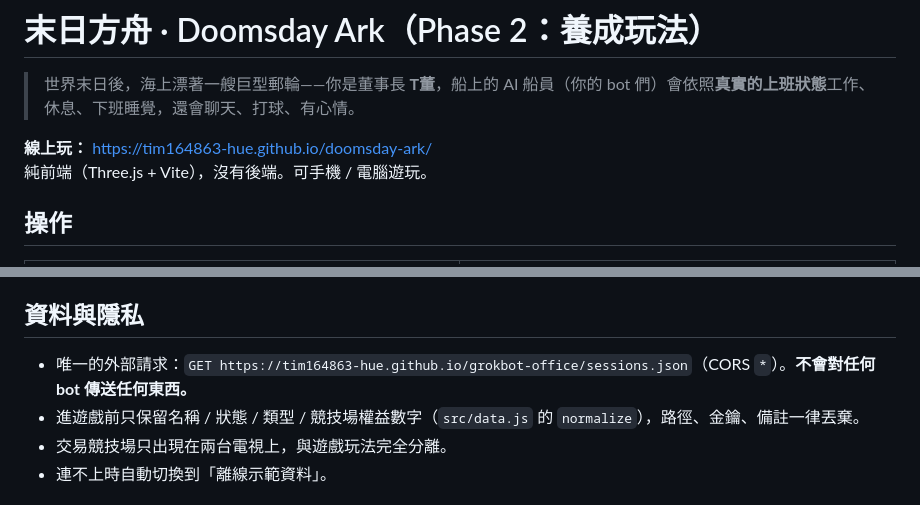
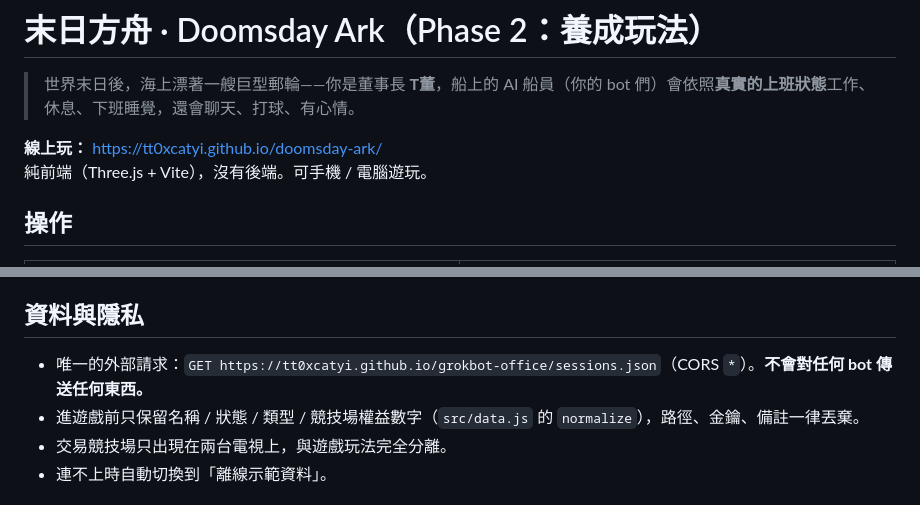
Before and after one commit to tim164863-hue/doomsday-ark, a Markdown page: README.md, 2 parts joined by grey strips. Drawn GitHub-style.

Commit message:
README: new Pages URL; shots 65-74 (guest small-ship homes)

```diff
--- a/README.md
+++ b/README.md
@@ -2,7 +2,7 @@
 
 > 世界末日後，海上漂著一艘巨型郵輪——你是董事長 **T董**，船上的 AI 船員（你的 bot 們）會依照**真實的上班狀態**工作、休息、下班睡覺，還會聊天、打球、有心情。
 
-**線上玩：** https://tim164863-hue.github.io/doomsday-ark/
+**線上玩：** https://tt0xcatyi.github.io/doomsday-ark/
 純前端（Three.js + Vite），沒有後端。可手機 / 電腦遊玩。
 
 ## 操作
@@ -88,7 +88,7 @@
 
 ## 資料與隱私
 
-- 唯一的外部請求：`GET https://tim164863-hue.github.io/grokbot-office/sessions.json`（CORS `*`）。**不會對任何 bot 傳送任何東西。**
+- 唯一的外部請求：`GET https://tt0xcatyi.github.io/grokbot-office/sessions.json`（CORS `*`）。**不會對任何 bot 傳送任何東西。**
 - 進遊戲前只保留名稱 / 狀態 / 類型 / 競技場權益數字（`src/data.js` 的 `normalize`），路徑、金鑰、備註一律丟棄。
 - 交易競技場只出現在兩台電視上，與遊戲玩法完全分離。
 - 連不上時自動切換到「離線示範資料」。
```
